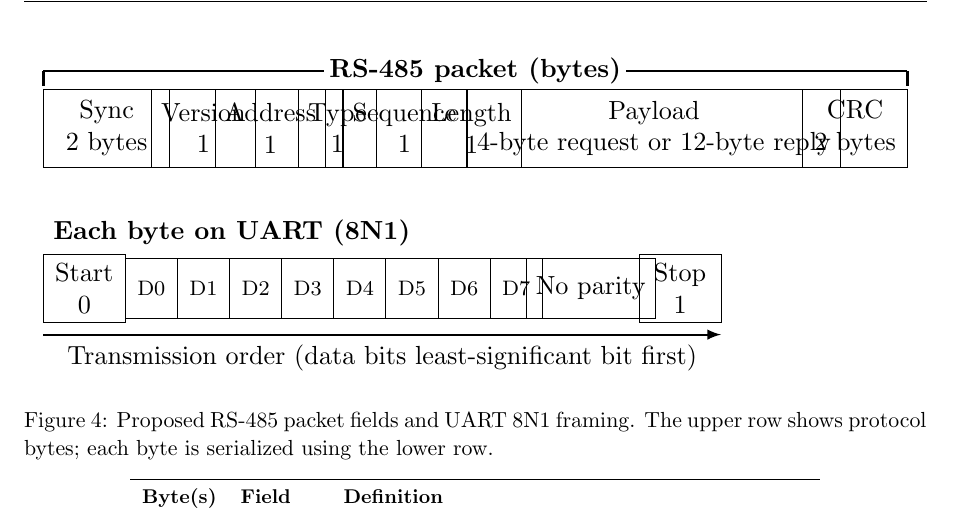
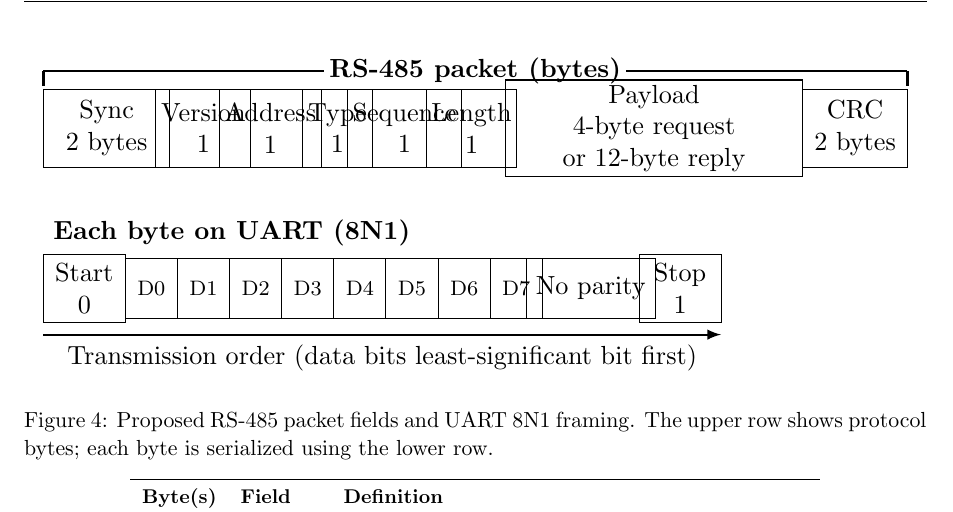
Before and after one commit to Phiscape-Robotics/Navibot, a LaTeX document (main.tex, which reads sections/06_firmware.tex): part of page 15 of 22, cut so that both start at the same text. Compiled offline with pdfLaTeX.

Commit message:
box overlap in Figure 4: Proposed RS-485 packet...

```diff
--- a/sections/06_firmware.tex
+++ b/sections/06_firmware.tex
@@ -97,14 +97,15 @@ This is the design target for the Pi bridge and both Nano firmware nodes; it is
         \draw[line width=1pt] (0,1.12) -- (0,0.92);
         \draw[line width=1pt] (11.6,1.12) -- (11.6,0.92);
         \node[fill=white,inner sep=2pt] at (5.8,1.12) {\textbf{RS-485 packet (bytes)}};
-        \node[draw,minimum width=1.7cm,minimum height=1.05cm,align=center] at (0.85,0.35) {Sync\\2 bytes};
-        \node[draw,minimum width=0.9cm,minimum height=1.05cm,align=center] at (2.15,0.35) {Version\\1};
-        \node[draw,minimum width=0.9cm,minimum height=1.05cm,align=center] at (3.05,0.35) {Address\\1};
-        \node[draw,minimum width=0.9cm,minimum height=1.05cm,align=center] at (3.95,0.35) {Type\\1};
-        \node[draw,minimum width=0.9cm,minimum height=1.05cm,align=center] at (4.85,0.35) {Sequence\\1};
-        \node[draw,minimum width=0.9cm,minimum height=1.05cm,align=center] at (5.75,0.35) {Length\\1};
-        \node[draw,minimum width=4cm,minimum height=1.05cm,align=center] at (8.2,0.35) {Payload\\4-byte request or 12-byte reply};
-        \node[draw,minimum width=1.4cm,minimum height=1.05cm,align=center] at (10.9,0.35) {CRC\\2 bytes};
+        \node[draw,minimum width=1.7cm,minimum height=1.05cm,align=center,inner sep=2pt] at (0.85,0.35) {Sync\\2 bytes};
+        \node[draw,minimum width=0.9cm,minimum height=1.05cm,align=center,inner sep=2pt] at (2.15,0.35) {Version\\1};
+        \node[draw,minimum width=0.9cm,minimum height=1.05cm,align=center,inner sep=2pt] at (3.05,0.35) {Address\\1};
+        \node[draw,minimum width=0.9cm,minimum height=1.05cm,align=center,inner sep=2pt] at (3.95,0.35) {Type\\1};
+        \node[draw,minimum width=0.9cm,minimum height=1.05cm,align=center,inner sep=2pt] at (4.85,0.35) {Sequence\\1};
+        \node[draw,minimum width=0.9cm,minimum height=1.05cm,align=center,inner sep=2pt] at (5.75,0.35) {Length\\1};
+        % Use text width so the payload description wraps inside the box instead of overlapping neighbours.
+        \node[draw,minimum width=4cm,minimum height=1.05cm,align=center,text width=3.7cm,inner sep=2pt] at (8.2,0.35) {Payload\\4-byte request or 12-byte reply};
+        \node[draw,minimum width=1.4cm,minimum height=1.05cm,align=center,inner sep=2pt] at (10.9,0.35) {CRC\\2 bytes};
 
         % UART physical framing for each byte, configured as 8N1.
         \node[anchor=west] at (0,-1.05) {\textbf{Each byte on UART (8N1)}};
```
